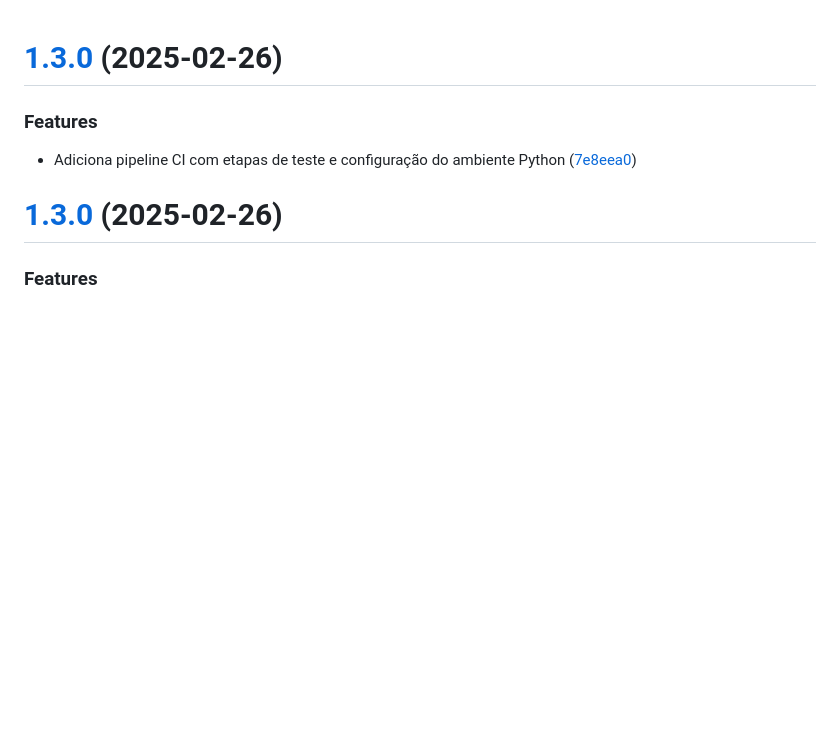
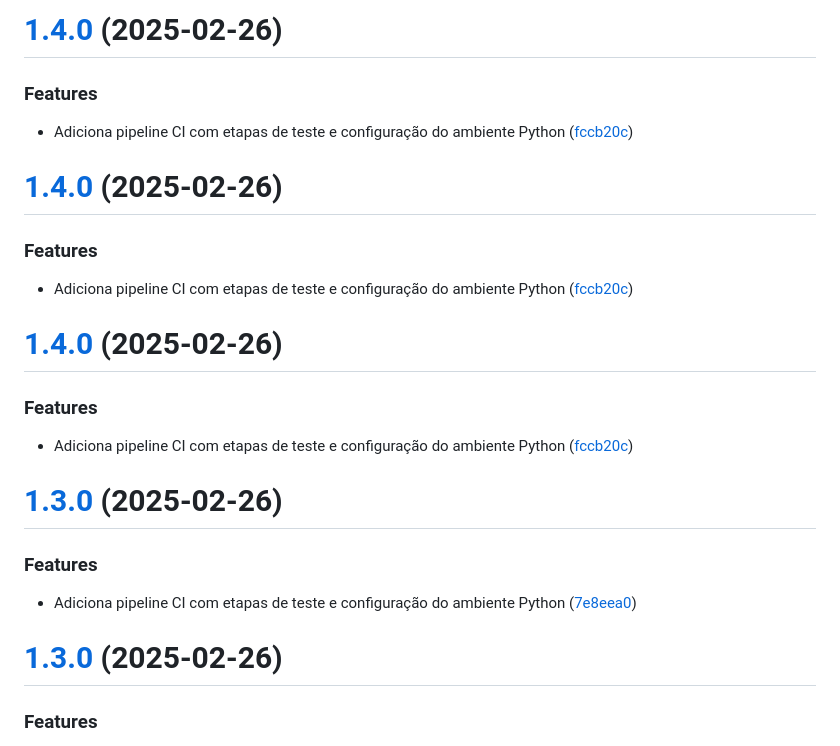
Before and after one commit to davidlimacardoso/simple-python-application, a Markdown page: CHANGELOG.md, the part around the change. Drawn GitHub-style; blank space fills up the shorter version.

Commit message:
chore(release): 1.4.0 [skip ci]
# [1.4.0](https://github.com/davidlimacardoso/simple-python-application/compare/v1.3.0...v1.4.0) (2025-02-26)

### Features

* Adiciona pipeline CI com etapas de teste e configuração do ambiente Python ([fccb20c](https://github.com/davidlimacardoso/simple-python-application/commit/fccb20c9c917b5cf98bdd4c40db4f11c95996d6d))

# [1.4.0](https://github.com/davidlimacardoso/simple-python-application/compare/v1.3.0...v1.4.0) (2025-02-26)

### Features

* Adiciona pipeline CI com etapas de teste e configuração do ambiente Python ([fccb20c](https://github.com/davidlimacardoso/simple-python-application/commit/fccb20c9c917b5cf98bdd4c40db4f11c95996d6d))

# [1.4.0](https://github.com/davidlimacardoso/simple-python-application/compare/v1.3.0...v1.4.0) (2025-02-26)

### Features

* Adiciona pipeline CI com etapas de teste e configuração do ambiente Python ([fccb20c](https://github.com/davidlimacardoso/simple-python-application/commit/fccb20c9c917b5cf98bdd4c40db4f11c95996d6d))

```diff
--- a/CHANGELOG.md
+++ b/CHANGELOG.md
@@ -1,3 +1,32 @@
+# [1.4.0](https://github.com/davidlimacardoso/simple-python-application/compare/v1.3.0...v1.4.0) (2025-02-26)
+
+
+### Features
+
+* Adiciona pipeline CI com etapas de teste e configuração do ambiente Python ([fccb20c](https://github.com/davidlimacardoso/simple-python-application/commit/fccb20c9c917b5cf98bdd4c40db4f11c95996d6d))
+
+
+
+
+
+# [1.4.0](https://github.com/davidlimacardoso/simple-python-application/compare/v1.3.0...v1.4.0) (2025-02-26)
+
+
+### Features
+
+* Adiciona pipeline CI com etapas de teste e configuração do ambiente Python ([fccb20c](https://github.com/davidlimacardoso/simple-python-application/commit/fccb20c9c917b5cf98bdd4c40db4f11c95996d6d))
+
+
+
+
+
+# [1.4.0](https://github.com/davidlimacardoso/simple-python-application/compare/v1.3.0...v1.4.0) (2025-02-26)
+
+
+### Features
+
+* Adiciona pipeline CI com etapas de teste e configuração do ambiente Python ([fccb20c](https://github.com/davidlimacardoso/simple-python-application/commit/fccb20c9c917b5cf98bdd4c40db4f11c95996d6d))
+
 # [1.3.0](https://github.com/davidlimacardoso/simple-python-application/compare/v1.2.1...v1.3.0) (2025-02-26)
 
 
```
